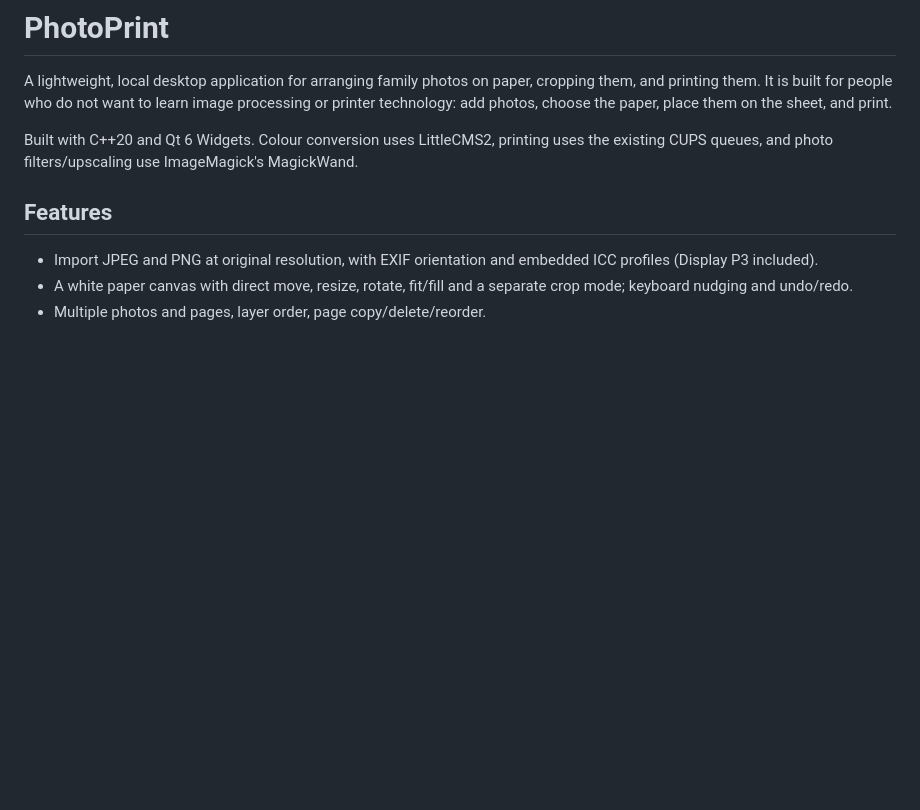
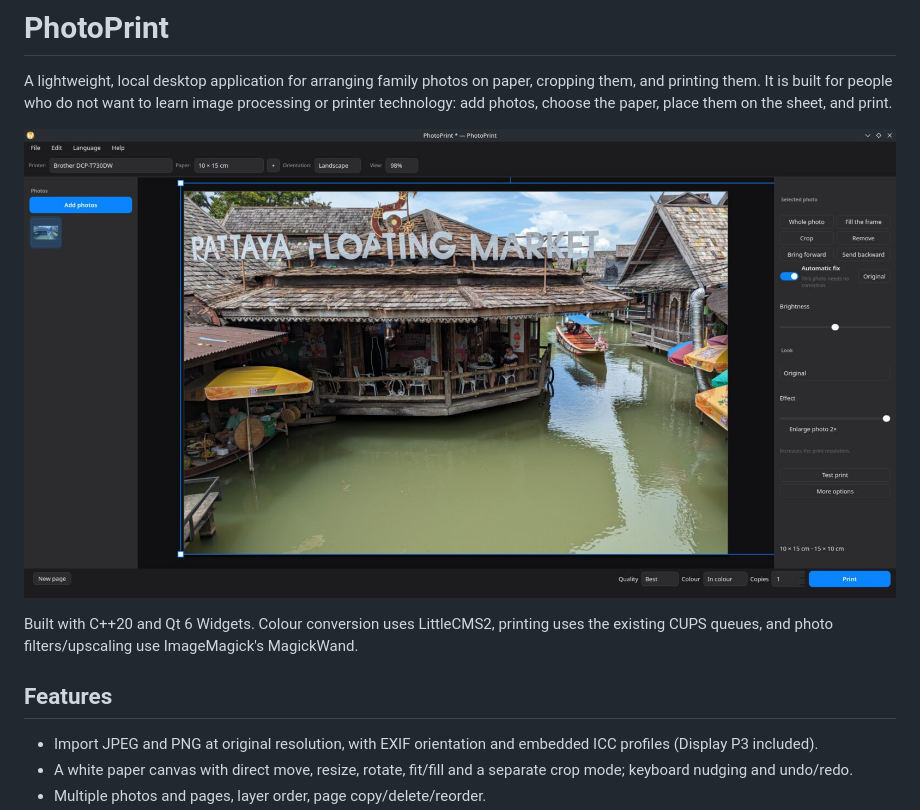
Before and after one commit to LavX/PhotoPrint, a Markdown page: README.md, the part around the change. GitHub-like rendering; pictures changed too: assets/screenshot.jpg (added); blank space fills up the shorter version.

```diff
--- a/README.md
+++ b/README.md
@@ -4,6 +4,8 @@ A lightweight, local desktop application for arranging family photos on paper,
 cropping them, and printing them. It is built for people who do not want to
 learn image processing or printer technology: add photos, choose the paper,
 place them on the sheet, and print.
+
+![PhotoPrint arranging a photo on a 10 x 15 cm sheet](assets/screenshot.jpg)
 
 Built with C++20 and Qt 6 Widgets. Colour conversion uses LittleCMS2, printing
 uses the existing CUPS queues, and photo filters/upscaling use ImageMagick's
```
Also changed, not shown: 1 other file.
